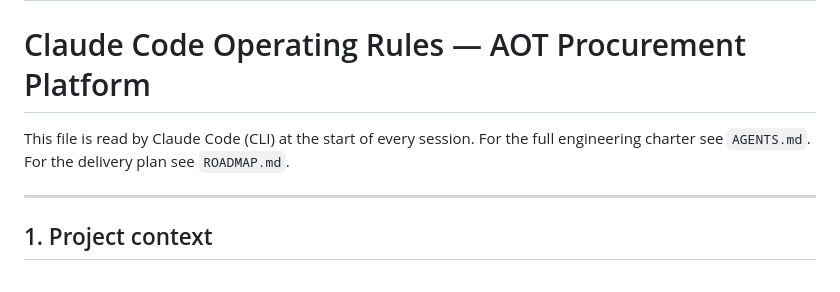
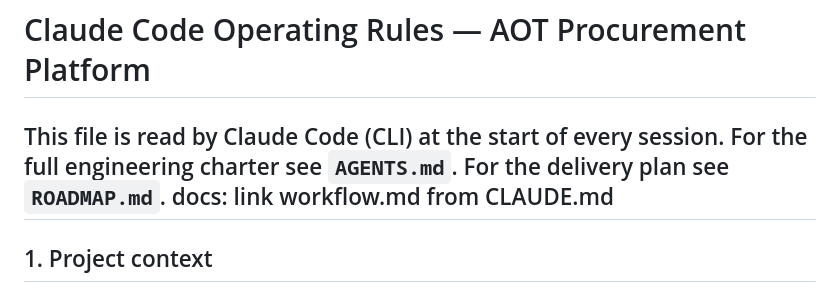
Before and after one commit to cengel-cengel/Net7, a Markdown page: CLAUDE.md, the part around the change. GitHub-like rendering.

```diff
--- a/CLAUDE.md
+++ b/CLAUDE.md
@@ -4,7 +4,7 @@
 This file is read by Claude Code (CLI) at the start of every session.
 For the full engineering charter see `AGENTS.md`.
 For the delivery plan see `ROADMAP.md`.
-
+docs: link workflow.md from CLAUDE.md
 ---
 
 ## 1. Project context
```
